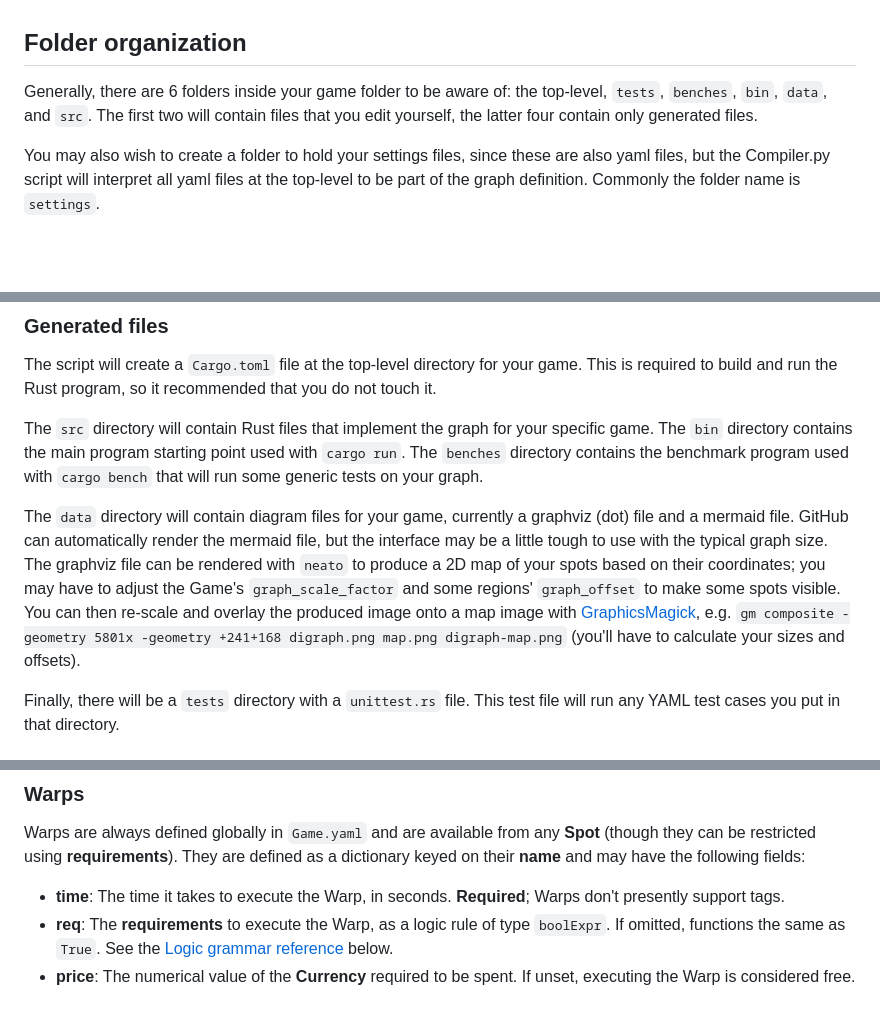
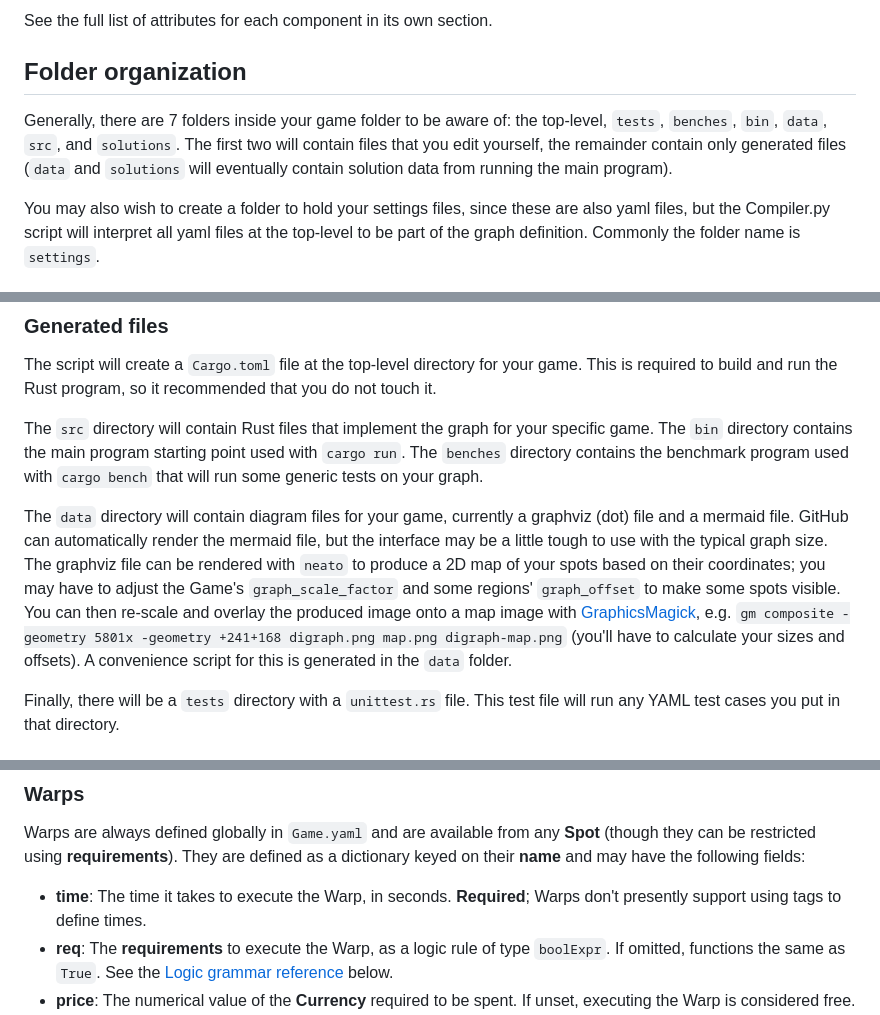
Before and after one commit to Zannick/logic-graph, a Markdown page: games/README.md, 3 parts joined by grey strips. Rendered like a GitHub page; blank space fills up the shorter version.

```diff
--- a/games/README.md
+++ b/games/README.md
@@ -23,7 +47,8 @@ And finally,
+See the full list of attributes for each component in its own section.
 
 ## Folder organization
 
-Generally, there are 6 folders inside your game folder to be aware of: the top-level, `tests`, `benches`, `bin`, `data`, and `src`. The first two will contain files that you edit yourself, the latter four contain only generated files.
+Generally, there are 7 folders inside your game folder to be aware of: the top-level, `tests`, `benches`, `bin`, `data`, `src`, and `solutions`. The first two will contain files that you edit yourself, the remainder contain only generated files (`data` and `solutions` will eventually contain solution data from running the main program).
 
 You may also wish to create a folder to hold your settings files, since these are also yaml files, but the Compiler.py script will interpret all yaml files at the top-level to be part of the graph definition. Commonly the folder name is `settings`.
 
@@ -39,7 +64,7 @@ The script will create a `Cargo.toml` file at the top-level directory for your g
 
 The `src` directory will contain Rust files that implement the graph for your specific game. The `bin` directory contains the main program starting point used with `cargo run`. The `benches` directory contains the benchmark program used with `cargo bench` that will run some generic tests on your graph.
 
-The `data` directory will contain diagram files for your game, currently a graphviz (dot) file and a mermaid file. GitHub can automatically render the mermaid file, but the interface may be a little tough to use with the typical graph size. The graphviz file can be rendered with `neato` to produce a 2D map of your spots based on their coordinates; you may have to adjust the Game's `graph_scale_factor` and some regions' `graph_offset` to make some spots visible. You can then re-scale and overlay the produced image onto a map image with [GraphicsMagick](http://graphicsmagick.org), e.g. `gm composite -geometry 5801x -geometry +241+168 digraph.png map.png digraph-map.png` (you'll have to calculate your sizes and offsets).
+The `data` directory will contain diagram files for your game, currently a graphviz (dot) file and a mermaid file. GitHub can automatically render the mermaid file, but the interface may be a little tough to use with the typical graph size. The graphviz file can be rendered with `neato` to produce a 2D map of your spots based on their coordinates; you may have to adjust the Game's `graph_scale_factor` and some regions' `graph_offset` to make some spots visible. You can then re-scale and overlay the produced image onto a map image with [GraphicsMagick](http://graphicsmagick.org), e.g. `gm composite -geometry 5801x -geometry +241+168 digraph.png map.png digraph-map.png` (you'll have to calculate your sizes and offsets). A convenience script for this is generated in the `data` folder.
 
 Finally, there will be a `tests` directory with a `unittest.rs` file. This test file will run any YAML test cases you put in that directory.
 
@@ -154,7 +179,7 @@ Lastly, *Exit movements* are movements that are only used explicitly by **Exits*
 
 Warps are always defined globally in `Game.yaml` and are available from any **Spot** (though they can be restricted using **requirements**). They are defined as a dictionary keyed on their **name** and may have the following fields:
 
-* **time**: The time it takes to execute the Warp, in seconds. **Required**; Warps don't presently support tags.
+* **time**: The time it takes to execute the Warp, in seconds. **Required**; Warps don't presently support using tags to define times.
 * **req**: The **requirements** to execute the Warp, as a logic rule of type `boolExpr`. If omitted, functions the same as `True`. See the [Logic grammar reference](#logic-grammar-reference) below.
 * **price**: The numerical value of the **Currency** required to be spent. If unset, executing the Warp is considered free.
 * **costs**: The name of the **Currency** required to be spent. Any global context variable with an integer value is considered eligible Currency for this. If omitted and **price** is set, the first one defined in `Game.yaml` **context** is used.
```
Also changed, not shown: other parts of games/README.md (+55 -15 lines).
